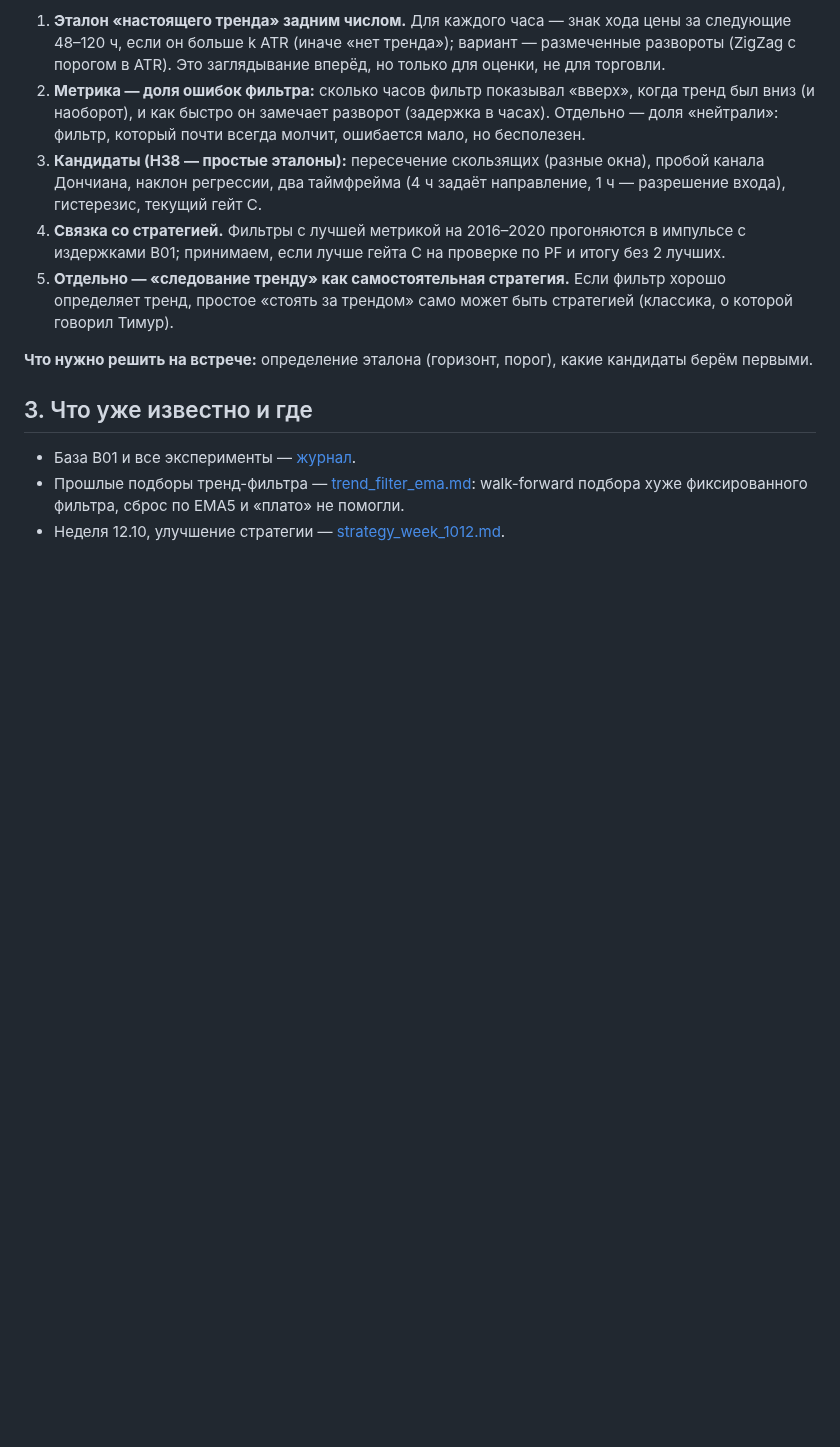
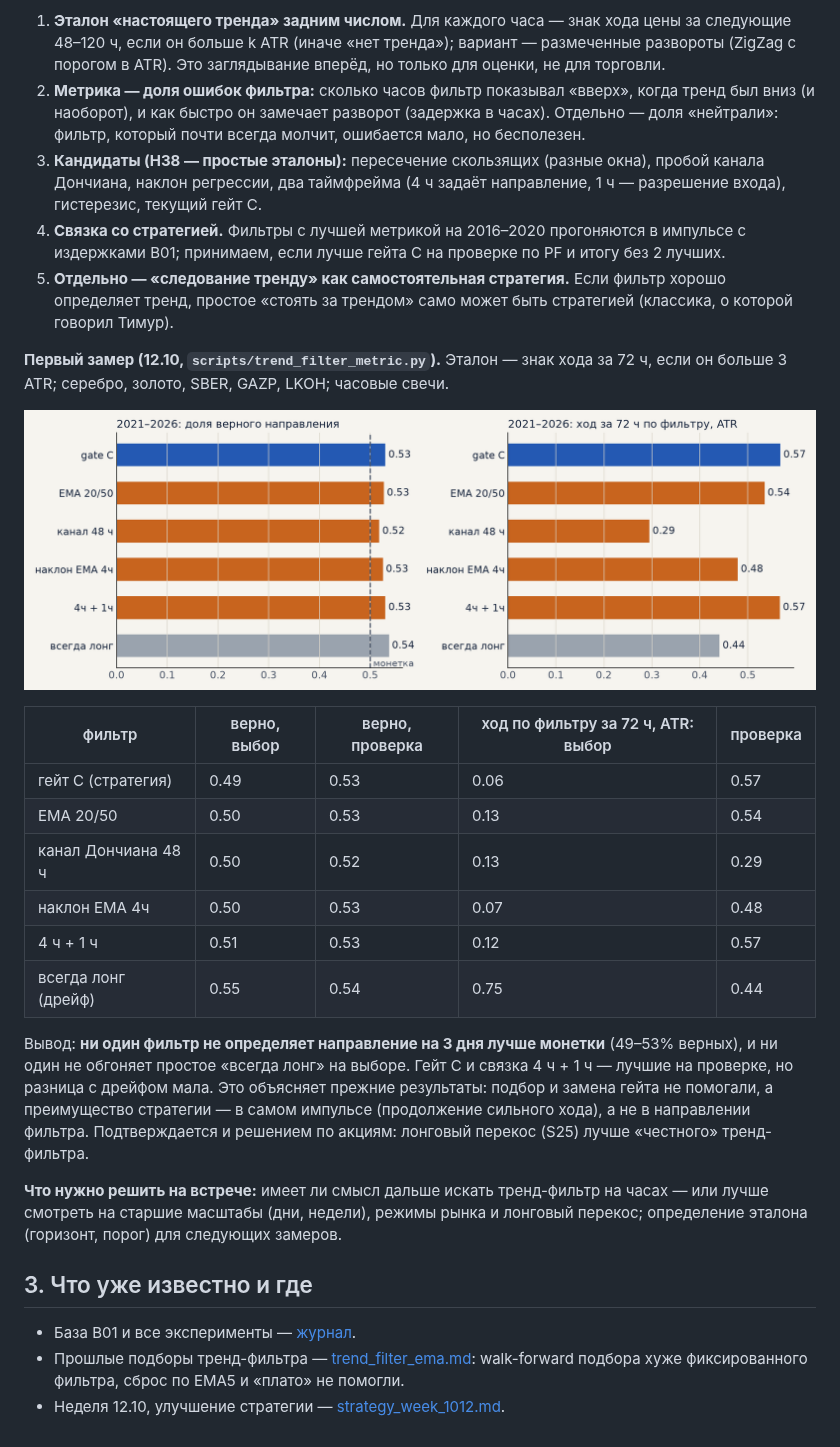
Before and after one commit to deniss97/forexmodel, a Markdown page: docs/results/kazan_prep.md, the part around the change. GitHub-like rendering; pictures changed too: docs/results/trend_metric/filters.png (added); blank space fills up the shorter version.

```diff
--- a/docs/results/kazan_prep.md
+++ b/docs/results/kazan_prep.md
@@ -55,7 +55,29 @@
 5. **Отдельно — «следование тренду» как самостоятельная стратегия.** Если фильтр хорошо определяет
    тренд, простое «стоять за трендом» само может быть стратегией (классика, о которой говорил Тимур).
 
-**Что нужно решить на встрече:** определение эталона (горизонт, порог), какие кандидаты берём первыми.
+**Первый замер (12.10, `scripts/trend_filter_metric.py`).** Эталон — знак хода за 72 ч, если он
+больше 3 ATR; серебро, золото, SBER, GAZP, LKOH; часовые свечи.
+
+![Тренд-фильтры против эталона, 2021–2026](trend_metric/filters.png)
+
+| фильтр | верно, выбор | верно, проверка | ход по фильтру за 72 ч, ATR: выбор | проверка |
+|---|---|---|---|---|
+| гейт C (стратегия) | 0.49 | 0.53 | 0.06 | 0.57 |
+| EMA 20/50 | 0.50 | 0.53 | 0.13 | 0.54 |
+| канал Дончиана 48 ч | 0.50 | 0.52 | 0.13 | 0.29 |
+| наклон EMA 4ч | 0.50 | 0.53 | 0.07 | 0.48 |
+| 4 ч + 1 ч | 0.51 | 0.53 | 0.12 | 0.57 |
+| всегда лонг (дрейф) | 0.55 | 0.54 | 0.75 | 0.44 |
+
+Вывод: **ни один фильтр не определяет направление на 3 дня лучше монетки** (49–53% верных), и ни
+один не обгоняет простое «всегда лонг» на выборе. Гейт C и связка 4 ч + 1 ч — лучшие на проверке, но
+разница с дрейфом мала. Это объясняет прежние результаты: подбор и замена гейта не помогали, а
+преимущество стратегии — в самом импульсе (продолжение сильного хода), а не в направлении фильтра.
+Подтверждается и решением по акциям: лонговый перекос (S25) лучше «честного» тренд-фильтра.
+
+**Что нужно решить на встрече:** имеет ли смысл дальше искать тренд-фильтр на часах — или лучше
+смотреть на старшие масштабы (дни, недели), режимы рынка и лонговый перекос; определение эталона
+(горизонт, порог) для следующих замеров.
 
 ## 3. Что уже известно и где
 
```
Also changed, not shown: docs/results/model_changelog.md (+1 -0 lines), 3 other files.
